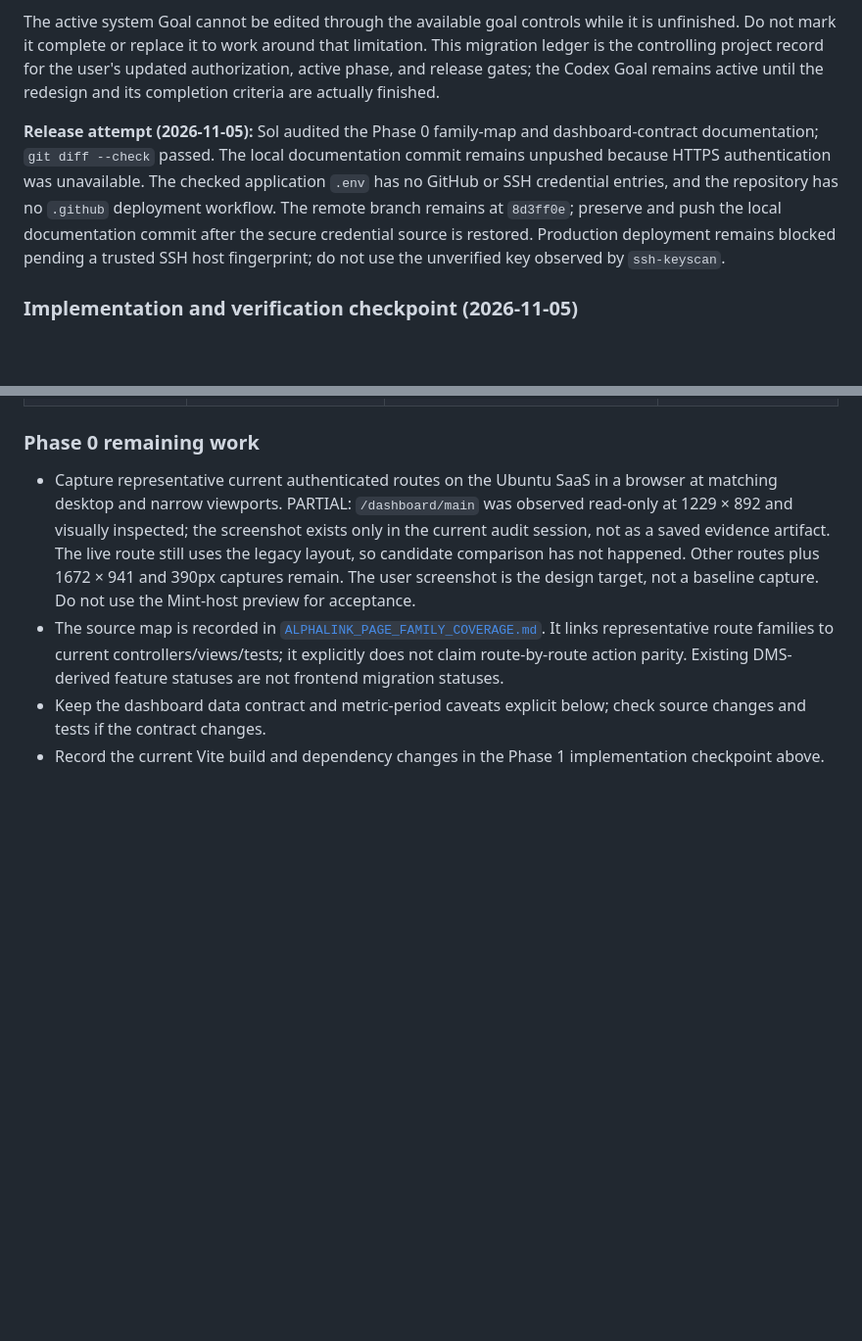
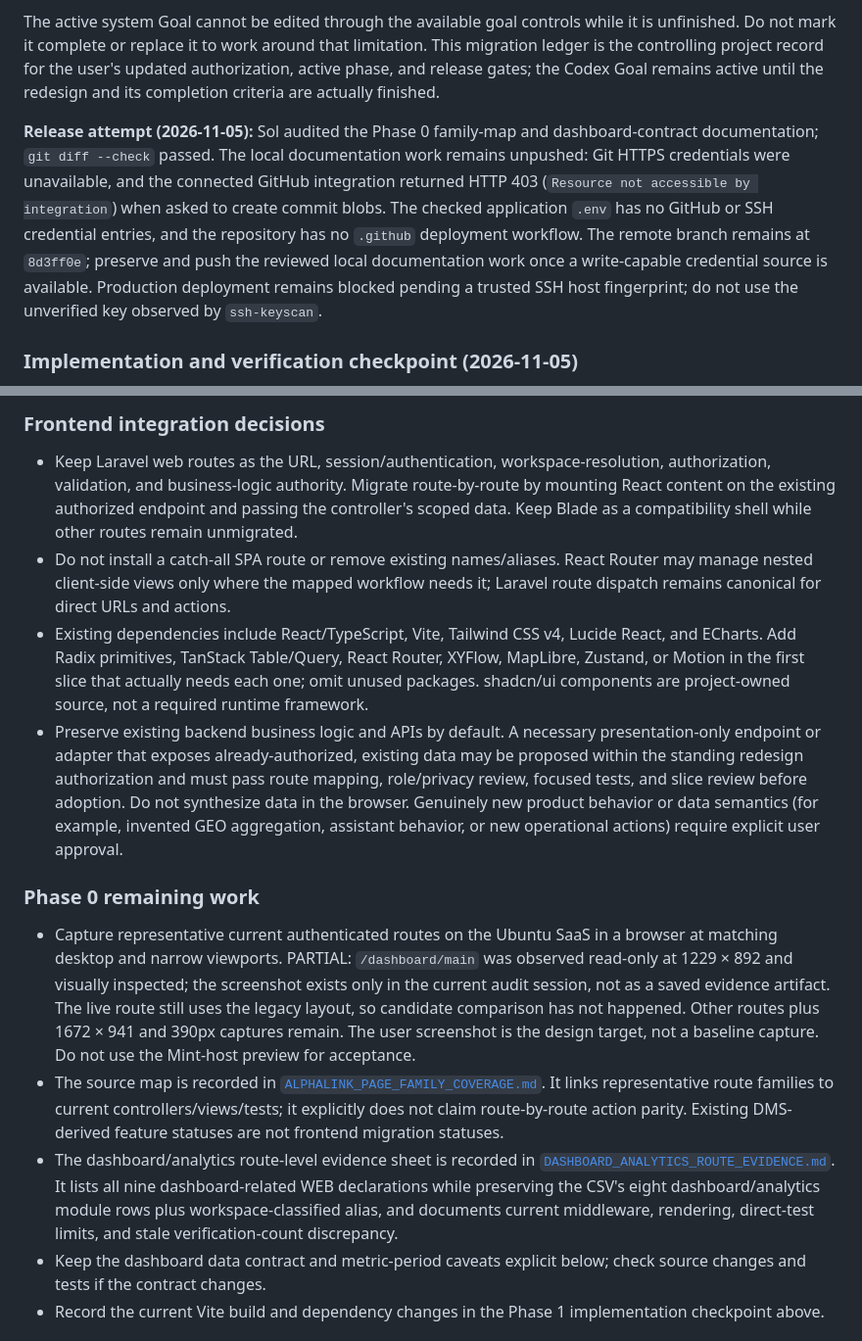
Before and after one commit to injo007/AlphaLink, a Markdown page: docs/implementation/COMMAND_OS_MIGRATION_LEDGER.md, 2 parts joined by grey strips. Shown at 98% size. GitHub-like rendering; blank space fills up the shorter version.

Commit message:
docs: audit dashboard analytics route evidence

```diff
--- a/docs/implementation/COMMAND_OS_MIGRATION_LEDGER.md
+++ b/docs/implementation/COMMAND_OS_MIGRATION_LEDGER.md
@@ -82,7 +82,7 @@ For every phase, finish its implementation, audit, automated checks, and release
 
 The active system Goal cannot be edited through the available goal controls while it is unfinished. Do not mark it complete or replace it to work around that limitation. This migration ledger is the controlling project record for the user's updated authorization, active phase, and release gates; the Codex Goal remains active until the redesign and its completion criteria are actually finished.
 
-**Release attempt (2026-11-05):** Sol audited the Phase 0 family-map and dashboard-contract documentation; `git diff --check` passed. The local documentation commit remains unpushed because HTTPS authentication was unavailable. The checked application `.env` has no GitHub or SSH credential entries, and the repository has no `.github` deployment workflow. The remote branch remains at `8d3ff0e`; preserve and push the local documentation commit after the secure credential source is restored. Production deployment remains blocked pending a trusted SSH host fingerprint; do not use the unverified key observed by `ssh-keyscan`.
+**Release attempt (2026-11-05):** Sol audited the Phase 0 family-map and dashboard-contract documentation; `git diff --check` passed. The local documentation work remains unpushed: Git HTTPS credentials were unavailable, and the connected GitHub integration returned HTTP 403 (`Resource not accessible by integration`) when asked to create commit blobs. The checked application `.env` has no GitHub or SSH credential entries, and the repository has no `.github` deployment workflow. The remote branch remains at `8d3ff0e`; preserve and push the reviewed local documentation work once a write-capable credential source is available. Production deployment remains blocked pending a trusted SSH host fingerprint; do not use the unverified key observed by `ssh-keyscan`.
 
 ### Implementation and verification checkpoint (2026-11-05)
 
@@ -164,7 +180,15 @@ Each phase is a small vertical slice. The implementation owner records changed r
+### Frontend integration decisions
+
+- Keep Laravel web routes as the URL, session/authentication, workspace-resolution, authorization, validation, and business-logic authority. Migrate route-by-route by mounting React content on the existing authorized endpoint and passing the controller's scoped data. Keep Blade as a compatibility shell while other routes remain unmigrated.
+- Do not install a catch-all SPA route or remove existing names/aliases. React Router may manage nested client-side views only where the mapped workflow needs it; Laravel route dispatch remains canonical for direct URLs and actions.
+- Existing dependencies include React/TypeScript, Vite, Tailwind CSS v4, Lucide React, and ECharts. Add Radix primitives, TanStack Table/Query, React Router, XYFlow, MapLibre, Zustand, or Motion in the first slice that actually needs each one; omit unused packages. shadcn/ui components are project-owned source, not a required runtime framework.
+- Preserve existing backend business logic and APIs by default. A necessary presentation-only endpoint or adapter that exposes already-authorized, existing data may be proposed within the standing redesign authorization and must pass route mapping, role/privacy review, focused tests, and slice review before adoption. Do not synthesize data in the browser. Genuinely new product behavior or data semantics (for example, invented GEO aggregation, assistant behavior, or new operational actions) require explicit user approval.
+
 ### Phase 0 remaining work
 
 - Capture representative current authenticated routes on the Ubuntu SaaS in a browser at matching desktop and narrow viewports. PARTIAL: `/dashboard/main` was observed read-only at 1229 × 892 and visually inspected; the screenshot exists only in the current audit session, not as a saved evidence artifact. The live route still uses the legacy layout, so candidate comparison has not happened. Other routes plus 1672 × 941 and 390px captures remain. The user screenshot is the design target, not a baseline capture. Do not use the Mint-host preview for acceptance.
 - The source map is recorded in [`ALPHALINK_PAGE_FAMILY_COVERAGE.md`](ALPHALINK_PAGE_FAMILY_COVERAGE.md). It links representative route families to current controllers/views/tests; it explicitly does not claim route-by-route action parity. Existing DMS-derived feature statuses are not frontend migration statuses.
+- The dashboard/analytics route-level evidence sheet is recorded in [`DASHBOARD_ANALYTICS_ROUTE_EVIDENCE.md`](DASHBOARD_ANALYTICS_ROUTE_EVIDENCE.md). It lists all nine dashboard-related WEB declarations while preserving the CSV's eight dashboard/analytics module rows plus workspace-classified alias, and documents current middleware, rendering, direct-test limits, and stale verification-count discrepancy.
 - Keep the dashboard data contract and metric-period caveats explicit below; check source changes and tests if the contract changes.
 - Record the current Vite build and dependency changes in the Phase 1 implementation checkpoint above.
 
```
Also changed, not shown: other parts of docs/implementation/COMMAND_OS_MIGRATION_LEDGER.md (+16 -0 lines), docs/implementation/ALPHALINK_PAGE_FAMILY_COVERAGE.md (+1 -1 lines), docs/implementation/DASHBOARD_ANALYTICS_ROUTE_EVIDENCE.md (added, +35 -0 lines).
